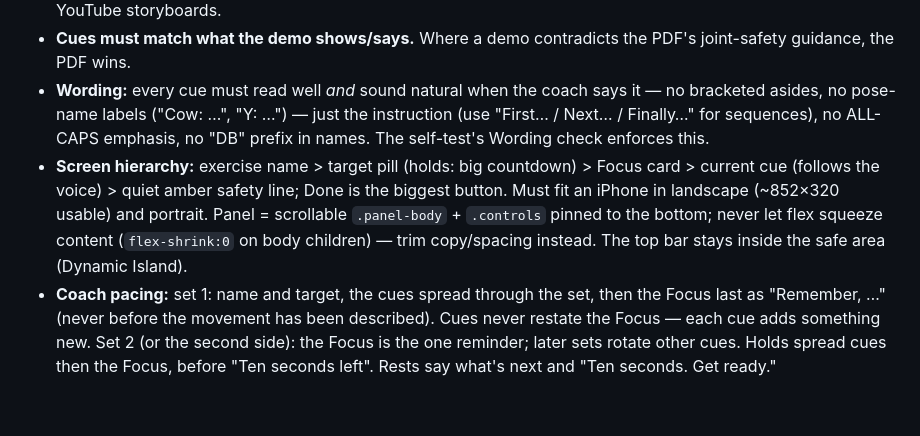
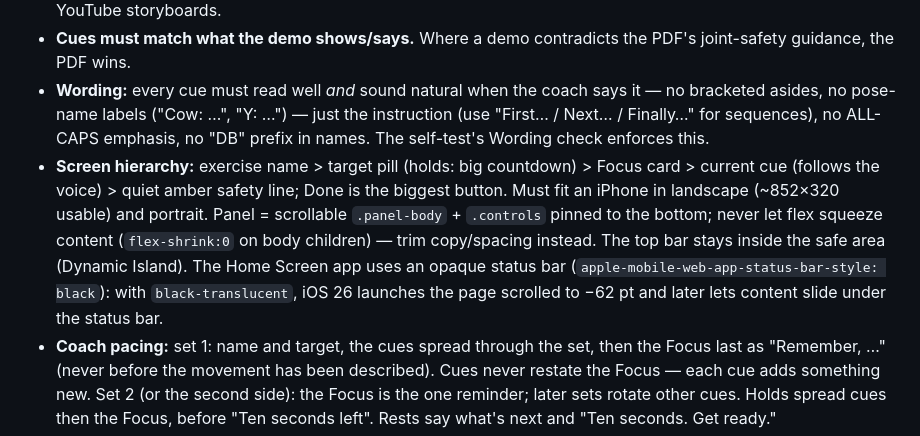
Before and after one commit to ashwinr93/workout, a Markdown page: CLAUDE.md, the part around the change. GitHub-like rendering; blank space fills up the shorter version.

```diff
--- a/CLAUDE.md
+++ b/CLAUDE.md
@@ -36,7 +36,7 @@ Live: https://ashwinr93.github.io/workout/ — GitHub Pages from `ashwinr93/work
 - **Trim intros/outros** (logos, title cards, "subscribe" endings) with `start`/`end`; check first/last seconds via YouTube storyboards.
 - **Cues must match what the demo shows/says.** Where a demo contradicts the PDF's joint-safety guidance, the PDF wins.
 - **Wording:** every cue must read well *and* sound natural when the coach says it — no bracketed asides, no pose-name labels ("Cow: …", "Y: …") — just the instruction (use "First… / Next… / Finally…" for sequences), no ALL-CAPS emphasis, no "DB" prefix in names. The self-test's Wording check enforces this.
-- **Screen hierarchy:** exercise name > target pill (holds: big countdown) > Focus card > current cue (follows the voice) > quiet amber safety line; Done is the biggest button. Must fit an iPhone in landscape (~852×320 usable) and portrait. Panel = scrollable `.panel-body` + `.controls` pinned to the bottom; never let flex squeeze content (`flex-shrink:0` on body children) — trim copy/spacing instead. The top bar stays inside the safe area (Dynamic Island).
+- **Screen hierarchy:** exercise name > target pill (holds: big countdown) > Focus card > current cue (follows the voice) > quiet amber safety line; Done is the biggest button. Must fit an iPhone in landscape (~852×320 usable) and portrait. Panel = scrollable `.panel-body` + `.controls` pinned to the bottom; never let flex squeeze content (`flex-shrink:0` on body children) — trim copy/spacing instead. The top bar stays inside the safe area (Dynamic Island). The Home Screen app uses an opaque status bar (`apple-mobile-web-app-status-bar-style: black`): with `black-translucent`, iOS 26 launches the page scrolled to −62 pt and later lets content slide under the status bar.
 - **Coach pacing:** set 1: name and target, the cues spread through the set, then the Focus last as "Remember, …" (never before the movement has been described). Cues never restate the Focus — each cue adds something new. Set 2 (or the second side): the Focus is the one reminder; later sets rotate other cues. Holds spread cues then the Focus, before "Ten seconds left". Rests say what's next and "Ten seconds. Get ready."
 - **Plans come only from the library.** An AI picks exercises and amounts; it never adds content. Every amount in `DOSE` has a recorded clip (standard rep ranges only: 6–8, 8–10, 10–12, 12–15, 15–20). The parser fixes what it safely can (case, spaces, near-miss ids, out-of-range numbers) and reports the rest on the "This link needs a fix" screen with a message to paste back to the AI. Keep the link format backwards compatible (`v1`); a breaking change needs `v2` with `v1` still readable.
 - **A plan lives in its link.** The last plan opened is remembered on the device (`store "plan"`, recent ones in `"plans"`); no plan → the example. Nothing about the person is stored or sent anywhere.
```
Also changed, not shown: README.md (+1 -1 lines), docs/home.png, docs/player.png, 4 other files.
